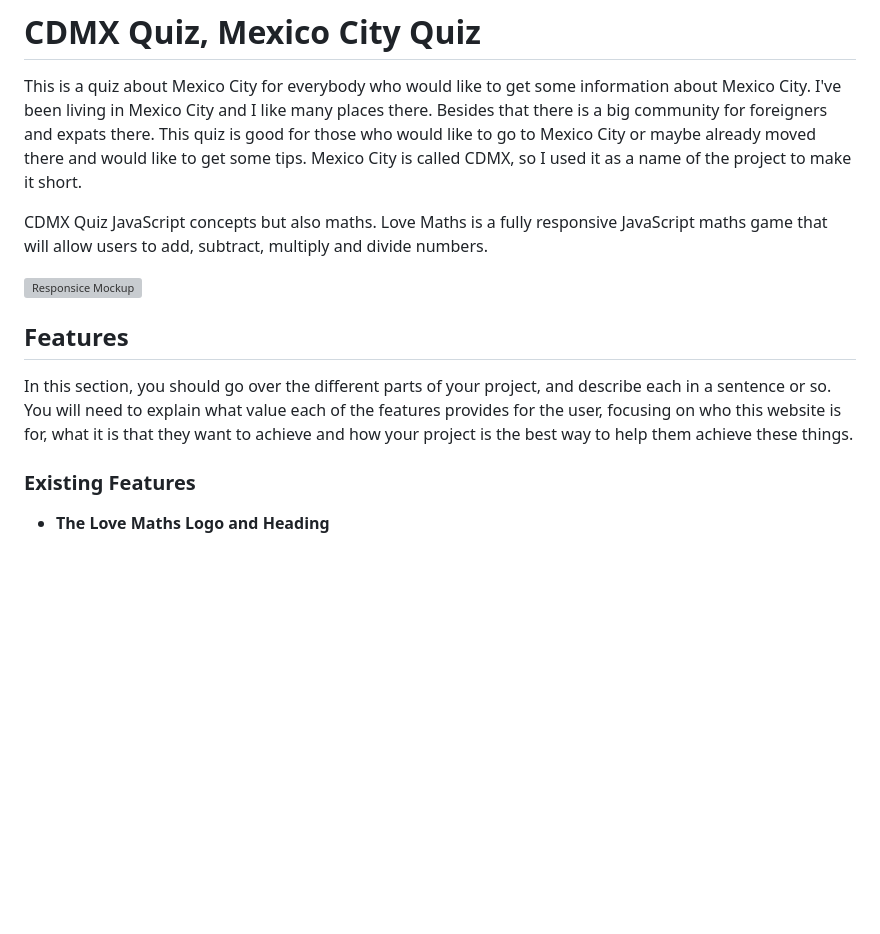
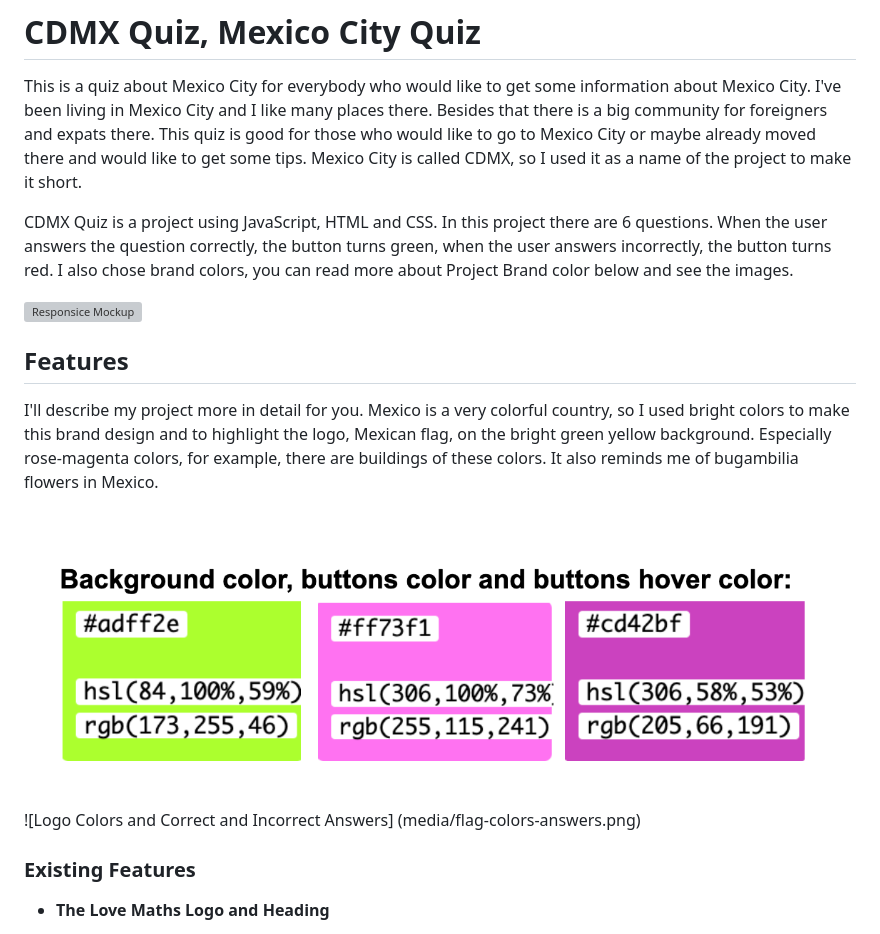
Before and after one commit to elenaramirezhdz/cdmx-quiz, a Markdown page: README.md, the part around the change. Rendered like a GitHub page; blank space fills up the shorter version; grey boxes are pictures that could not be loaded.

Commit message:
Add paragraphs in Readme

```diff
--- a/README.md
+++ b/README.md
@@ -2,13 +2,16 @@
 
 This is a quiz about Mexico City for everybody who would like to get some information about Mexico City. I've been living in Mexico City and I like many places there. Besides that there is a big community for foreigners and expats there. This quiz is good for those who would like to go to Mexico City or maybe already moved there and would like to get some tips. Mexico City is called CDMX, so I used it as a name of the project to make it short.
 
-CDMX Quiz JavaScript concepts but also maths. Love Maths is a fully responsive JavaScript maths game that will allow users to add, subtract, multiply and divide numbers.
+CDMX Quiz is a project using JavaScript, HTML and CSS. In this project there are 6 questions. When the user answers the question correctly, the button turns green, when the user answers incorrectly, the button turns red. I also chose brand colors, you can read more about Project Brand color below and see the images.
 
 ![Responsice Mockup](media/love_maths_mockup.png)
 
 ## Features
 
-In this section, you should go over the different parts of your project, and describe each in a sentence or so. You will need to explain what value each of the features provides for the user, focusing on who this website is for, what it is that they want to achieve and how your project is the best way to help them achieve these things.
+I'll describe my project more in detail for you. Mexico is a very colorful country, so I used bright colors to make this brand design and to highlight the logo, Mexican flag, on the bright green yellow background. Especially rose-magenta colors, for example, there are buildings of these colors. It also reminds me of bugambilia flowers in Mexico.
+
+![Branding Colors](media/website-colors.png)
+![Logo Colors and Correct and Incorrect Answers] (media/flag-colors-answers.png)
 
 ### Existing Features
 
```
